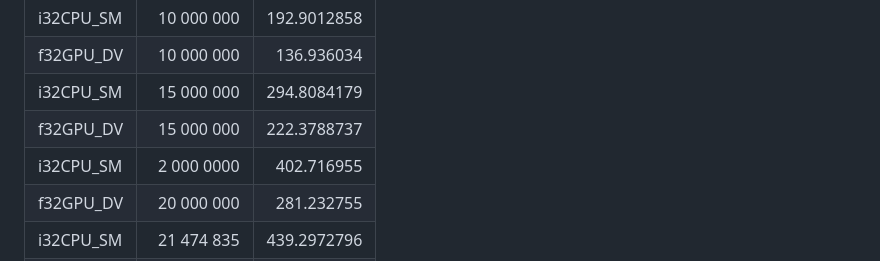
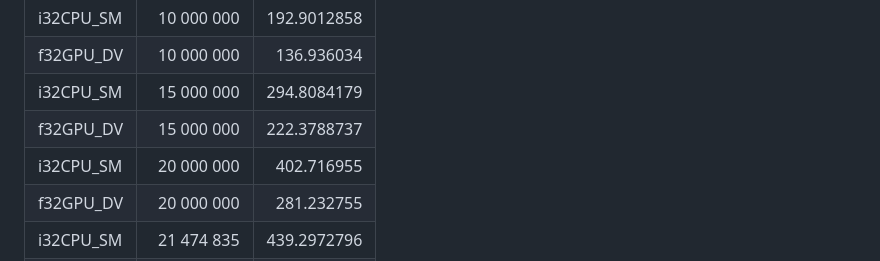
Before and after one commit to hgb-bin-proteomics/CandidateVectorSearch, a Markdown page: benchmarks.md, the part around the change. Rendered like a GitHub page.

Commit message:
fix zeros

```diff
--- a/benchmarks.md
+++ b/benchmarks.md
@@ -385,7 +385,7 @@ Here are some single benchmarks of the best performing CPU-based search
 | f32GPU_DV | 10 000 000 | 136.936034    |
 | i32CPU_SM | 15 000 000 | 294.8084179   |
 | f32GPU_DV | 15 000 000 | 222.3788737   |
-| i32CPU_SM | 2 000 0000 | 402.716955    |
+| i32CPU_SM | 20 000 000 | 402.716955    |
 | f32GPU_DV | 20 000 000 | 281.232755    |
 | i32CPU_SM | 21 474 835 | 439.2972796   |
 | f32GPU_DV | 21 474 835 | failed        |
```
